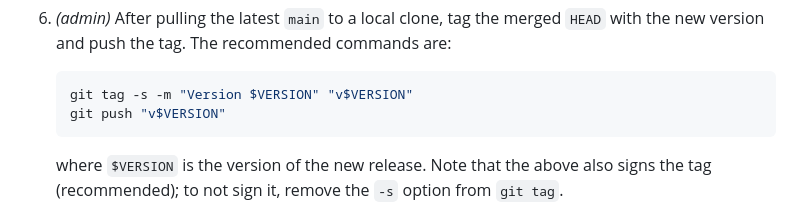
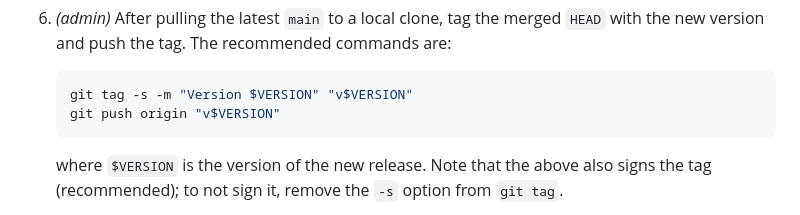
Before and after one commit to dandi/dandidav, a Markdown page: doc/releasing.md, the part around the change. Drawn GitHub-style.

Commit message:
[skip ci] doc/releasing.md: Fix example `git push` command

````diff
--- a/doc/releasing.md
+++ b/doc/releasing.md
@@ -87,7 +87,7 @@ repository collaborator or user with write access.
 
     ```shell
     git tag -s -m "Version $VERSION" "v$VERSION"
-    git push "v$VERSION"
+    git push origin "v$VERSION"
     ```
 
    where `$VERSION` is the version of the new release.  Note that the above
````
